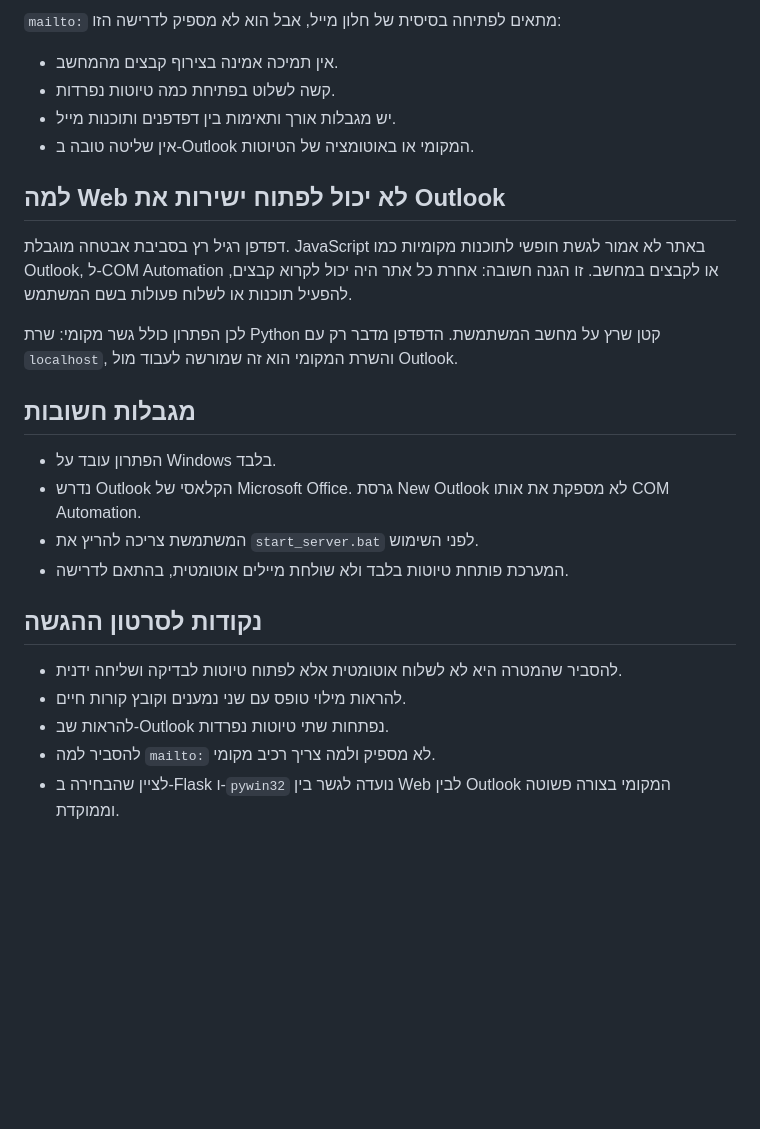
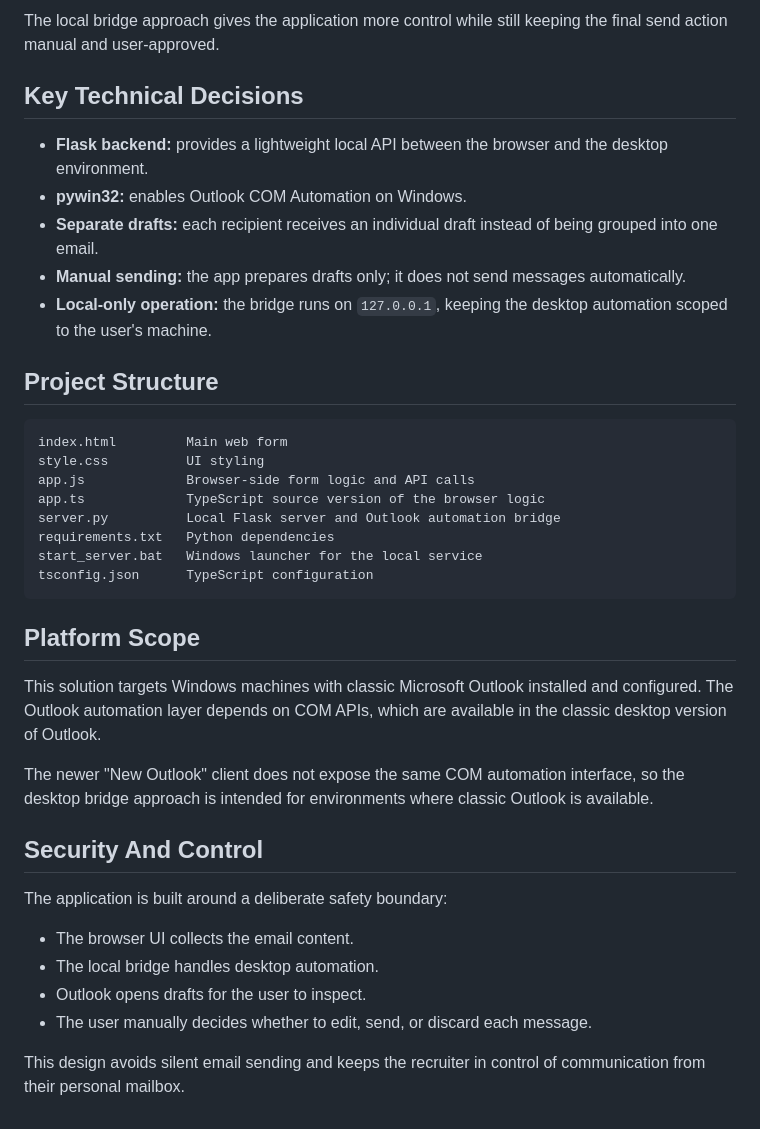
Before and after one commit to noanoa2162-ops/Desktop-to-Web-Outlook-Gateway, a Markdown page: README.md, the part around one of its changes. Drawn GitHub-style; blank space fills up the shorter version.

````diff
--- a/README.md
+++ b/README.md
@@ -36,28 +73,40 @@ start_server.bat  הפעלה נוחה ב-Windows
 
-`mailto:` מתאים לפתיחה בסיסית של חלון מייל, אבל הוא לא מספיק לדרישה הזו:
+The local bridge approach gives the application more control while still keeping the final send action manual and user-approved.
 
-- אין תמיכה אמינה בצירוף קבצים מהמחשב.
-- קשה לשלוט בפתיחת כמה טיוטות נפרדות.
-- יש מגבלות אורך ותאימות בין דפדפנים ותוכנות מייל.
-- אין שליטה טובה ב-Outlook המקומי או באוטומציה של הטיוטות.
+## Key Technical Decisions
 
-## למה Web לא יכול לפתוח ישירות את Outlook
+- **Flask backend:** provides a lightweight local API between the browser and the desktop environment.
+- **pywin32:** enables Outlook COM Automation on Windows.
+- **Separate drafts:** each recipient receives an individual draft instead of being grouped into one email.
+- **Manual sending:** the app prepares drafts only; it does not send messages automatically.
+- **Local-only operation:** the bridge runs on `127.0.0.1`, keeping the desktop automation scoped to the user's machine.
 
-דפדפן רגיל רץ בסביבת אבטחה מוגבלת. JavaScript באתר לא אמור לגשת חופשי לתוכנות מקומיות כמו Outlook, ל-COM Automation או לקבצים במחשב. זו הגנה חשובה: אחרת כל אתר היה יכול לקרוא קבצים, להפעיל תוכנות או לשלוח פעולות בשם המשתמש.
+## Project Structure
 
-לכן הפתרון כולל גשר מקומי: שרת Python קטן שרץ על מחשב המשתמשת. הדפדפן מדבר רק עם `localhost`, והשרת המקומי הוא זה שמורשה לעבוד מול Outlook.
+```text
+index.html         Main web form
+style.css          UI styling
+app.js             Browser-side form logic and API calls
+app.ts             TypeScript source version of the browser logic
+server.py          Local Flask server and Outlook automation bridge
+requirements.txt   Python dependencies
+start_server.bat   Windows launcher for the local service
+tsconfig.json      TypeScript configuration
+```
 
-## מגבלות חשובות
+## Platform Scope
 
-- הפתרון עובד על Windows בלבד.
-- נדרש Outlook הקלאסי של Microsoft Office. גרסת New Outlook לא מספקת את אותו COM Automation.
-- המשתמשת צריכה להריץ את `start_server.bat` לפני השימוש.
-- המערכת פותחת טיוטות בלבד ולא שולחת מיילים אוטומטית, בהתאם לדרישה.
+This solution targets Windows machines with classic Microsoft Outlook installed and configured. The Outlook automation layer depends on COM APIs, which are available in the classic desktop version of Outlook.
 
-## נקודות לסרטון ההגשה
+The newer "New Outlook" client does not expose the same COM automation interface, so the desktop bridge approach is intended for environments where classic Outlook is available.
 
-- להסביר שהמטרה היא לא לשלוח אוטומטית אלא לפתוח טיוטות לבדיקה ושליחה ידנית.
-- להראות מילוי טופס עם שני נמענים וקובץ קורות חיים.
-- להראות שב-Outlook נפתחות שתי טיוטות נפרדות.
-- להסביר למה `mailto:` לא מספיק ולמה צריך רכיב מקומי.
-- לציין שהבחירה ב-Flask ו-`pywin32` נועדה לגשר בין Web לבין Outlook המקומי בצורה פשוטה וממוקדת.
+## Security And Control
+
+The application is built around a deliberate safety boundary:
+
+- The browser UI collects the email content.
+- The local bridge handles desktop automation.
+- Outlook opens drafts for the user to inspect.
+- The user manually decides whether to edit, send, or discard each message.
+
+This design avoids silent email sending and keeps the recruiter in control of communication from their personal mailbox.
````
Also changed, not shown: other parts of README.md (+59 -22 lines).
